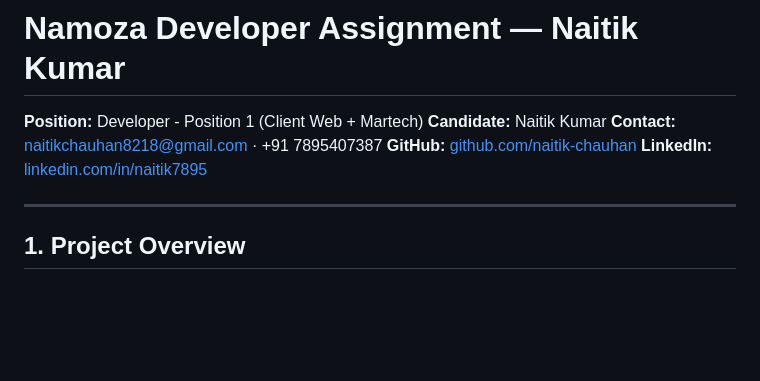
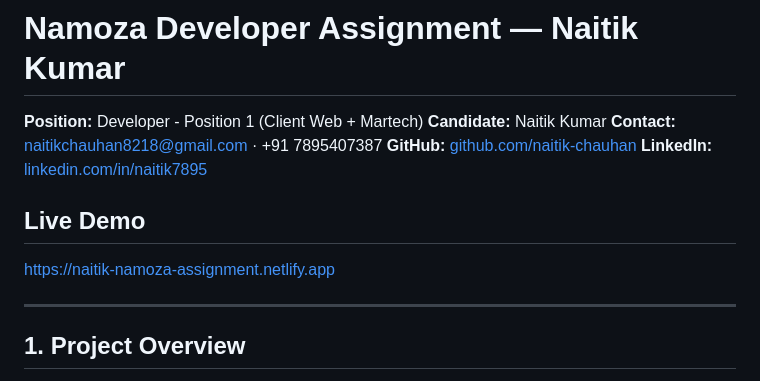
Before and after one commit to naitik-chauhan/namoza-developer-assignment, a Markdown page: README.md, the part around the change. GitHub-like rendering; blank space fills up the shorter version.

Commit message:
Add live demo URL

```diff
--- a/README.md
+++ b/README.md
@@ -5,6 +5,8 @@
 **Contact:** naitikchauhan8218@gmail.com · +91 7895407387
 **GitHub:** [github.com/naitik-chauhan](https://github.com/naitik-chauhan)
 **LinkedIn:** [linkedin.com/in/naitik7895](https://linkedin.com/in/naitik7895)
+## Live Demo
+https://naitik-namoza-assignment.netlify.app
 
 ---
 
```
